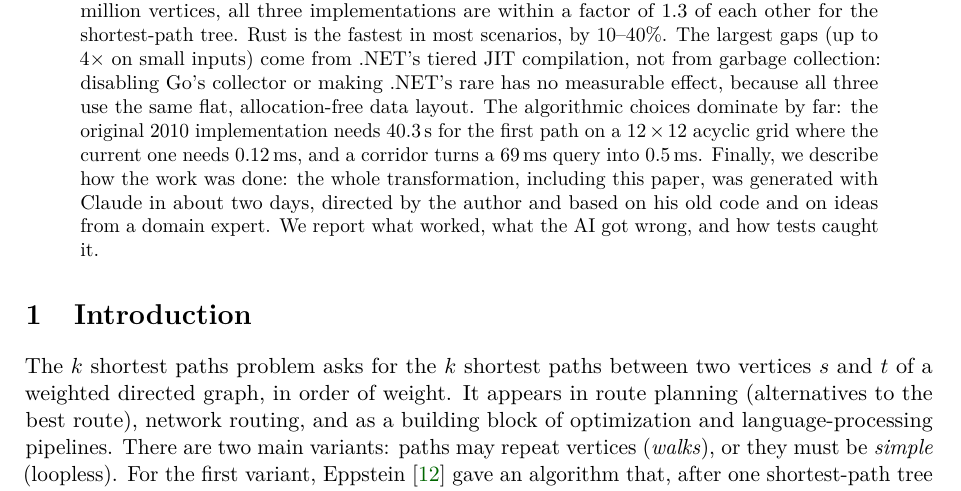
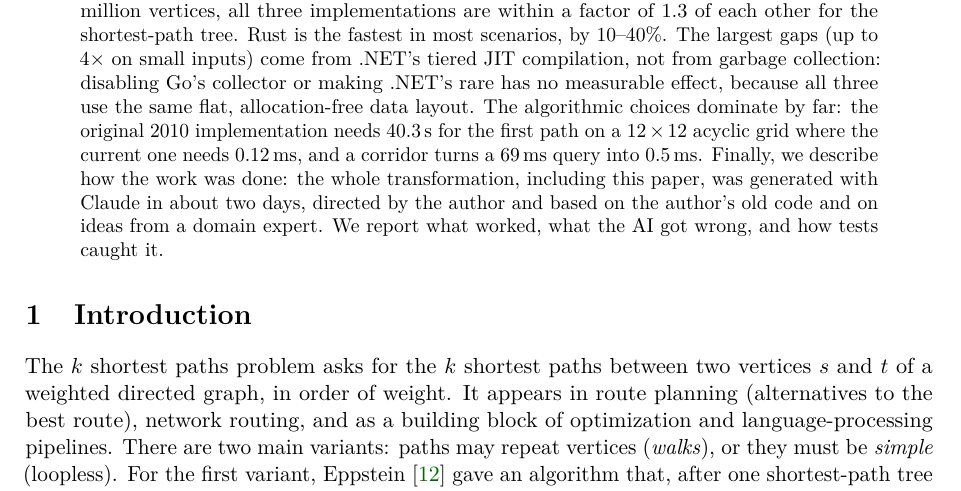
Before and after one commit to NickDinges/k-shortest-path, a LaTeX paper (paper/main.tex): part of page 1 of 11, cut so that both start at the same text. Compiled offline with pdfLaTeX.

Commit message:
Paper: neutral wording in the abstract
Co-Authored-By: Claude Opus 5.5 <noreply@anthropic.com>
Claude-Session: https://claude.ai/code/session_01DMW1N3WhJHEnLXik5F3xuE

```diff
--- a/paper/main.tex
+++ b/paper/main.tex
@@ -55,7 +55,7 @@ same flat, allocation-free data layout. The algorithmic choices dominate by far:
 implementation needs \NumVOneFirst{} for the first path on a $\NumVOneSize\times\NumVOneSize$ acyclic grid where the
 current one needs \NumVTwoFirst, and a corridor turns a \NumLocalRepeated{} query into \NumLocalRatioRepeated.
 Finally, we describe how the work was done: the whole transformation, including this paper, was generated with
-Claude in about two days, directed by the author and based on his old code and on ideas from a domain expert. We report
+Claude in about two days, directed by the author and based on the author's old code and on ideas from a domain expert. We report
 what worked, what the AI got wrong, and how tests caught it.
 \end{abstract}
 
```
Also changed, not shown: paper/main.pdf.
